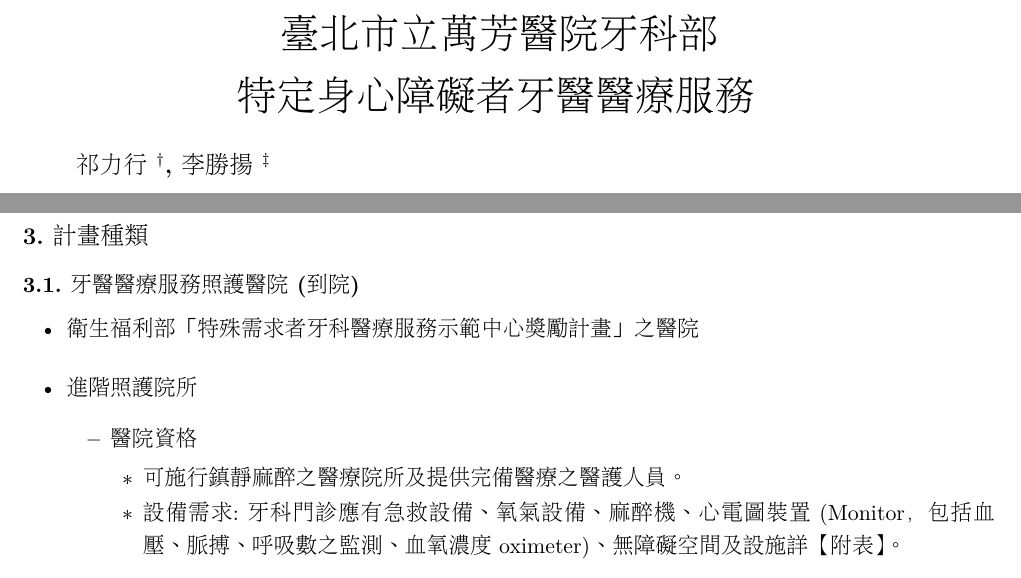
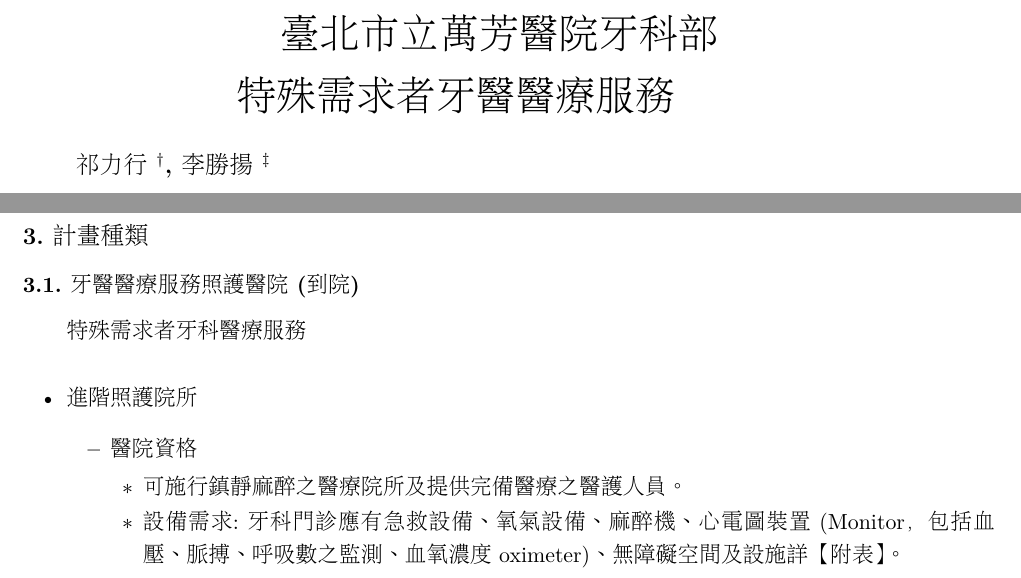
Before and after one commit to texchi2/Paperlighter_Project_DOHatTMWH2022, a LaTeX document (main.tex, which reads content/Project_DOH.tex): two parts of page 1 of 15, joined at a grey line, cut so that both start at the same text. Compiled offline with XeLaTeX.

Commit message:
Updates from Overleaf

```diff
--- a/content/Project_DOH.tex
+++ b/content/Project_DOH.tex
@@ -8,8 +8,9 @@
 \subsection{牙醫醫療服務照護醫院(到院)}
 %(特需中心:
 \begin{outline}
-
-\1 衛生福利部「特殊需求者牙科醫療服務示範中心獎勵計畫」之醫院
+\0 特殊需求者牙科醫療服務
+%\1 衛生福利部「特殊需求者牙科醫療服務示範中心獎勵計畫」之醫院
+%or 「特殊需求者牙科醫療服務示範中心獎助計畫」及「特殊需求者牙科醫療服務獎助計畫」申請補助作業
 %\1 初級照護院所
 \1 進階照護院所
 \2 醫院資格
--- a/main.tex
+++ b/main.tex
@@ -61,7 +61,7 @@
 %\setCJKmainfont[Vertical=RotatedGlyphs]{AR PL UMing TW MBE}
 
 
-\slimtitle{居家牙醫醫療服務} %Paperlighter Example}
+\slimtitle{特需中心} %Paperlighter Example}
 \slimauthor{萬芳醫院牙科部}
 
 
@@ -69,7 +69,8 @@
 
 \lightertitle{\hspace{3.5cm} 臺北市立萬芳醫院牙科部
 
-\hspace{3cm}特定身心障礙者牙醫醫療服務}
+\hspace{3cm}特殊需求者牙醫醫療服務}
+% 特殊需求者牙醫醫療服務
 %居家牙醫醫療服務計畫}
 
 \lighterauthor{祁力行$^{\dagger}$, 李勝揚$^{\ddagger}$}
```
